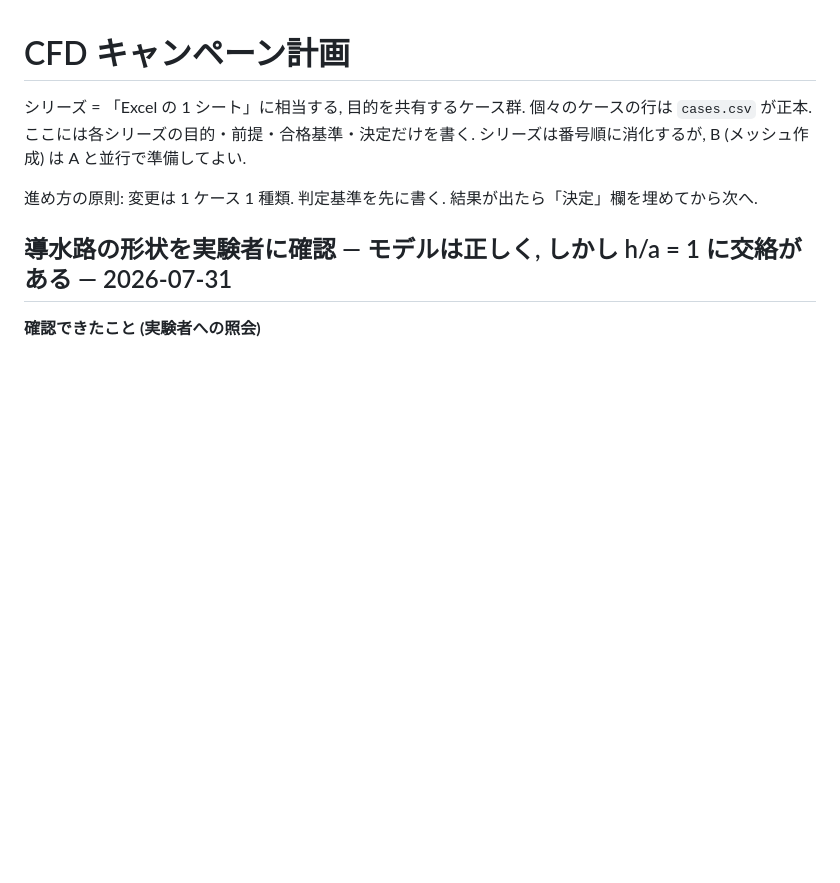
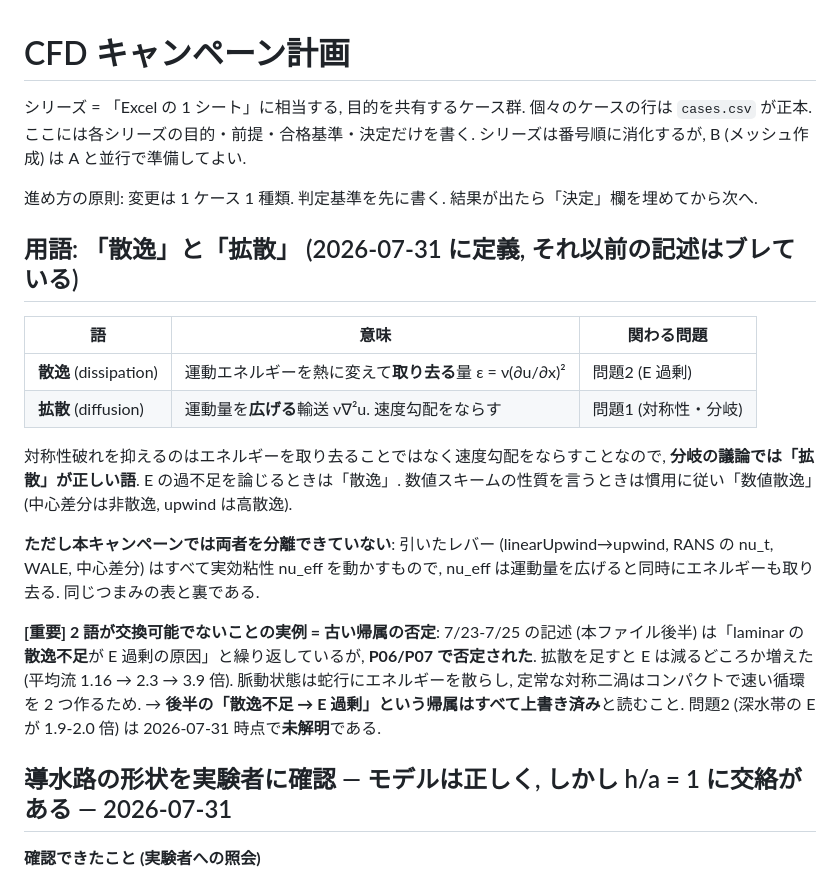
Before and after one commit to kobeline2/psp-singleport-regime, a Markdown page: cfd/campaign.md, the part around the change. Drawn GitHub-style; blank space fills up the shorter version.

Commit message:
Define "dissipation" vs "diffusion" and mark the superseded attribution
The two words were used with an intended distinction -- dissipation for the
energy sink that bears on the E excess, diffusion for the momentum spreading
that bears on the bifurcation -- but the usage drifted with the hypothesis.
Entries from 23-25 July lean on "dissipation" because the working idea was that
laminar fails to remove energy; entries from 26-30 July lean on "diffusion"
because the idea had moved to entrainment and spreading. Adds a short glossary
at the top fixing the meanings, and notes that for the bifurcation argument
diffusion is the correct term since what suppresses a shear instability is the
smoothing of velocity gradients, not the removal of energy.

It also records that this campaign cannot separate them: every lever pulled
moves the effective viscosity, which spreads momentum and drains energy at
once.

The part that matters for anyone reading the file is that the older attribution
is dead. The 23-25 July entries repeatedly blame the E excess on insufficient
laminar dissipation, and P06/P07 refuted that -- adding diffusion raised the
mean flow from 1.16x to 3.9x rather than lowering it, because a pulsing
solution spends energy on meandering while a steady twin cell concentrates it.
Those passages are now flagged as superseded, and the deep-water E excess is
recorded as unexplained.

Co-Authored-By: Claude Opus 5 <noreply@anthropic.com>

```diff
--- a/cfd/campaign.md
+++ b/cfd/campaign.md
@@ -5,6 +5,28 @@
 シリーズは番号順に消化するが, B (メッシュ作成) は A と並行で準備してよい.
 
 進め方の原則: 変更は 1 ケース 1 種類. 判定基準を先に書く. 結果が出たら「決定」欄を埋めてから次へ.
+
+## 用語: 「散逸」と「拡散」 (2026-07-31 に定義, それ以前の記述はブレている)
+
+| 語 | 意味 | 関わる問題 |
+|---|---|---|
+| **散逸** (dissipation) | 運動エネルギーを熱に変えて**取り去る**量 ε = ν(∂u/∂x)² | 問題2 (E 過剰) |
+| **拡散** (diffusion) | 運動量を**広げる**輸送 ν∇²u. 速度勾配をならす | 問題1 (対称性・分岐) |
+
+対称性破れを抑えるのはエネルギーを取り去ることではなく速度勾配をならすことなので,
+**分岐の議論では「拡散」が正しい語**. E の過不足を論じるときは「散逸」.
+数値スキームの性質を言うときは慣用に従い「数値散逸」(中心差分は非散逸, upwind は高散逸).
+
+**ただし本キャンペーンでは両者を分離できていない**: 引いたレバー
+(linearUpwind→upwind, RANS の nu_t, WALE, 中心差分) はすべて実効粘性 nu_eff を動かすもので,
+nu_eff は運動量を広げると同時にエネルギーも取り去る. 同じつまみの表と裏である.
+
+**[重要] 2 語が交換可能でないことの実例 = 古い帰属の否定**:
+7/23-7/25 の記述 (本ファイル後半) は「laminar の**散逸不足**が E 過剰の原因」と繰り返しているが,
+**P06/P07 で否定された**. 拡散を足すと E は減るどころか増えた (平均流 1.16 → 2.3 → 3.9 倍).
+脈動状態は蛇行にエネルギーを散らし, 定常な対称二渦はコンパクトで速い循環を 2 つ作るため.
+→ **後半の「散逸不足 → E 過剰」という帰属はすべて上書き済み**と読むこと.
+問題2 (深水帯の E が 1.9-2.0 倍) は 2026-07-31 時点で**未解明**である.
 
 ## 導水路の形状を実験者に確認 — モデルは正しく, しかし h/a = 1 に交絡がある — 2026-07-31
 
```
